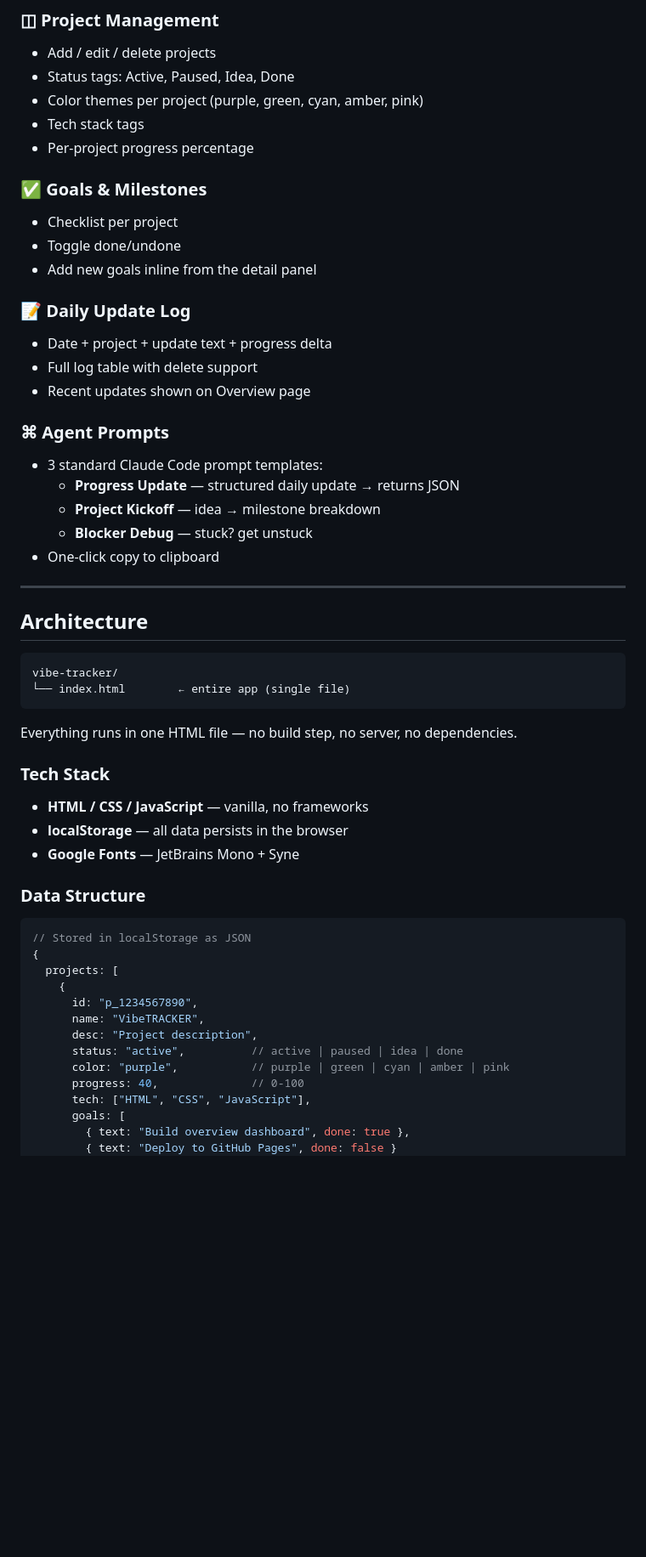
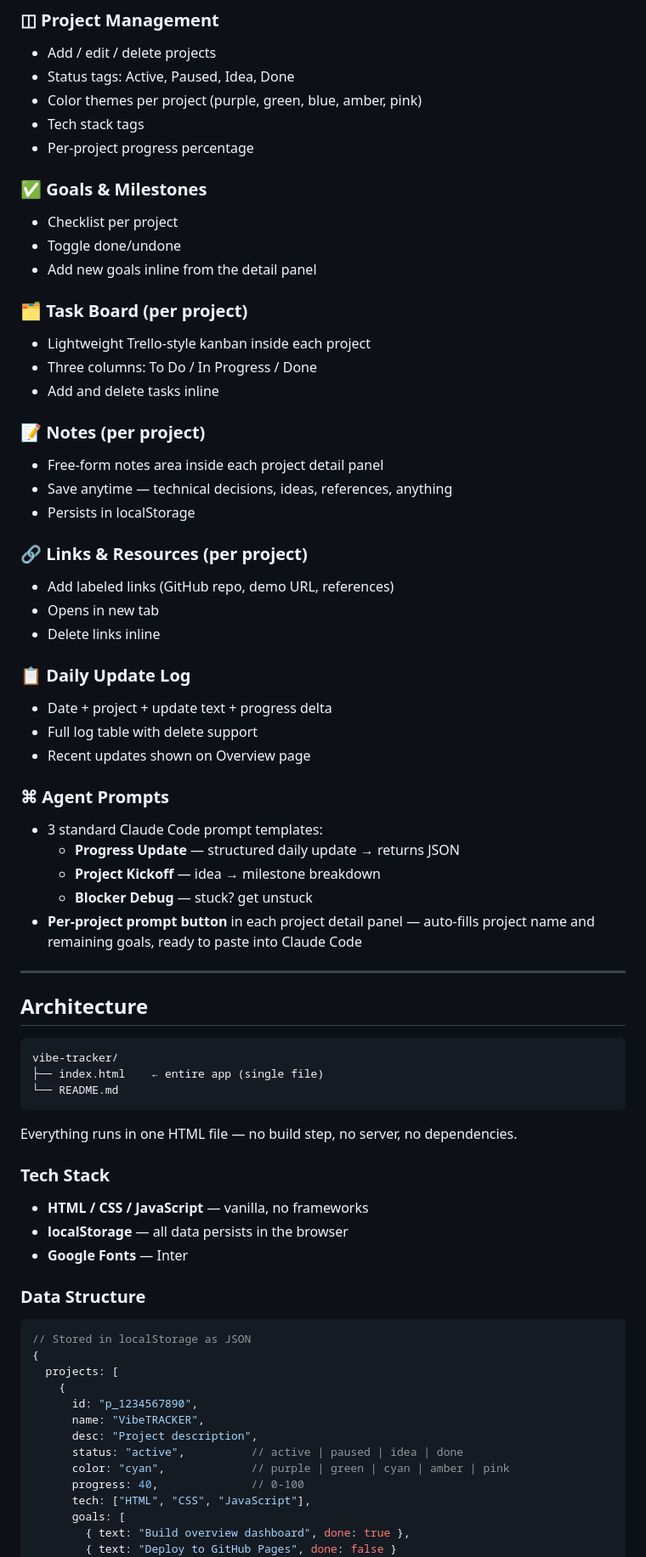
Before and after one commit to DoloresHua/vibe-tracker, a Markdown page: README.md, the part around one of its changes. Shown at 85% size. Rendered like a GitHub page; blank space fills up the shorter version.

````diff
--- a/README.md
+++ b/README.md
@@ -22,7 +20,7 @@ VibeTRACKER is a single-page dashboard for managing vibe coding projects. Built
 ### ◫ Project Management
 - Add / edit / delete projects
 - Status tags: Active, Paused, Idea, Done
-- Color themes per project (purple, green, cyan, amber, pink)
+- Color themes per project (purple, green, blue, amber, pink)
 - Tech stack tags
 - Per-project progress percentage
 
@@ -31,7 +29,22 @@ VibeTRACKER is a single-page dashboard for managing vibe coding projects. Built
 - Toggle done/undone
 - Add new goals inline from the detail panel
 
-### 📝 Daily Update Log
+### 🗂 Task Board (per project)
+- Lightweight Trello-style kanban inside each project
+- Three columns: To Do / In Progress / Done
+- Add and delete tasks inline
+
+### 📝 Notes (per project)
+- Free-form notes area inside each project detail panel
+- Save anytime — technical decisions, ideas, references, anything
+- Persists in localStorage
+
+### 🔗 Links & Resources (per project)
+- Add labeled links (GitHub repo, demo URL, references)
+- Opens in new tab
+- Delete links inline
+
+### 📋 Daily Update Log
 - Date + project + update text + progress delta
 - Full log table with delete support
 - Recent updates shown on Overview page
@@ -41,7 +54,7 @@ VibeTRACKER is a single-page dashboard for managing vibe coding projects. Built
   - **Progress Update** — structured daily update → returns JSON
   - **Project Kickoff** — idea → milestone breakdown
   - **Blocker Debug** — stuck? get unstuck
-- One-click copy to clipboard
+- **Per-project prompt button** in each project detail panel — auto-fills project name and remaining goals, ready to paste into Claude Code
 
 ---
 
@@ -49,7 +62,8 @@ VibeTRACKER is a single-page dashboard for managing vibe coding projects. Built
 
 ```
 vibe-tracker/
-└── index.html        ← entire app (single file)
+├── index.html    ← entire app (single file)
+└── README.md
 ```
 
 Everything runs in one HTML file — no build step, no server, no dependencies.
@@ -57,7 +71,7 @@ Everything runs in one HTML file — no build step, no server, no dependencies.
 ### Tech Stack
 - **HTML / CSS / JavaScript** — vanilla, no frameworks
 - **localStorage** — all data persists in the browser
-- **Google Fonts** — JetBrains Mono + Syne
+- **Google Fonts** — Inter
 
 ### Data Structure
 
@@ -70,7 +84,7 @@ Everything runs in one HTML file — no build step, no server, no dependencies.
       name: "VibeTRACKER",
       desc: "Project description",
       status: "active",          // active | paused | idea | done
-      color: "purple",           // purple | green | cyan | amber | pink
+      color: "cyan",             // purple | green | cyan | amber | pink
       progress: 40,              // 0-100
       tech: ["HTML", "CSS", "JavaScript"],
       goals: [
````
Also changed, not shown: other parts of README.md (+30 -15 lines).
